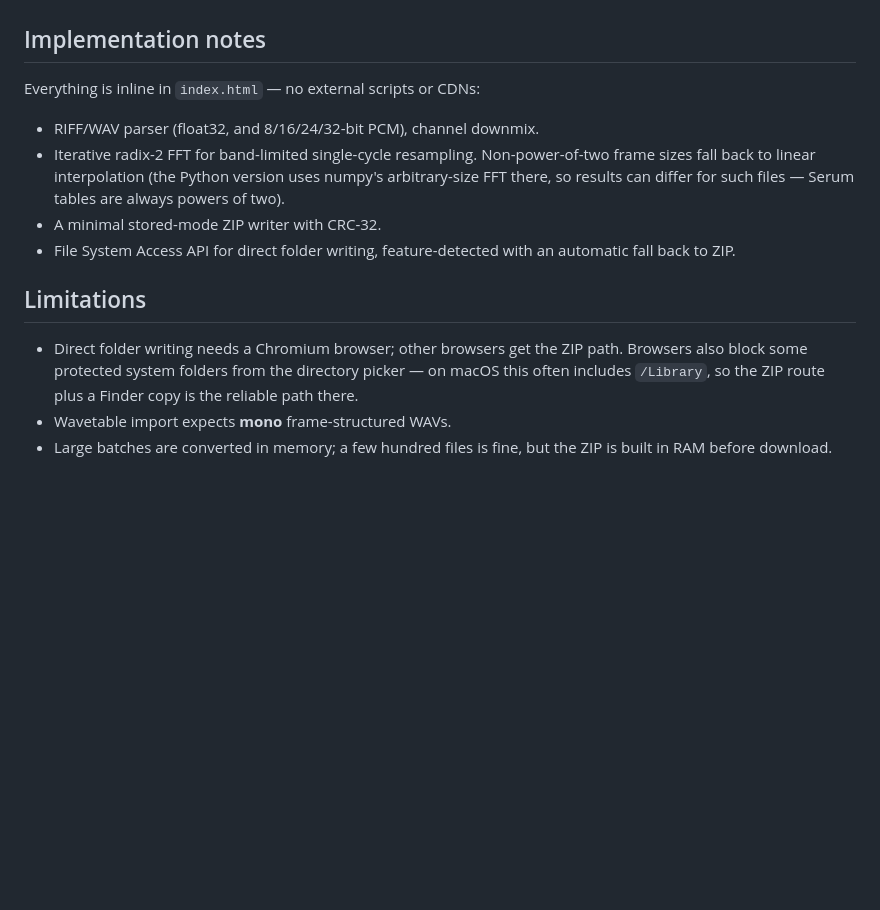
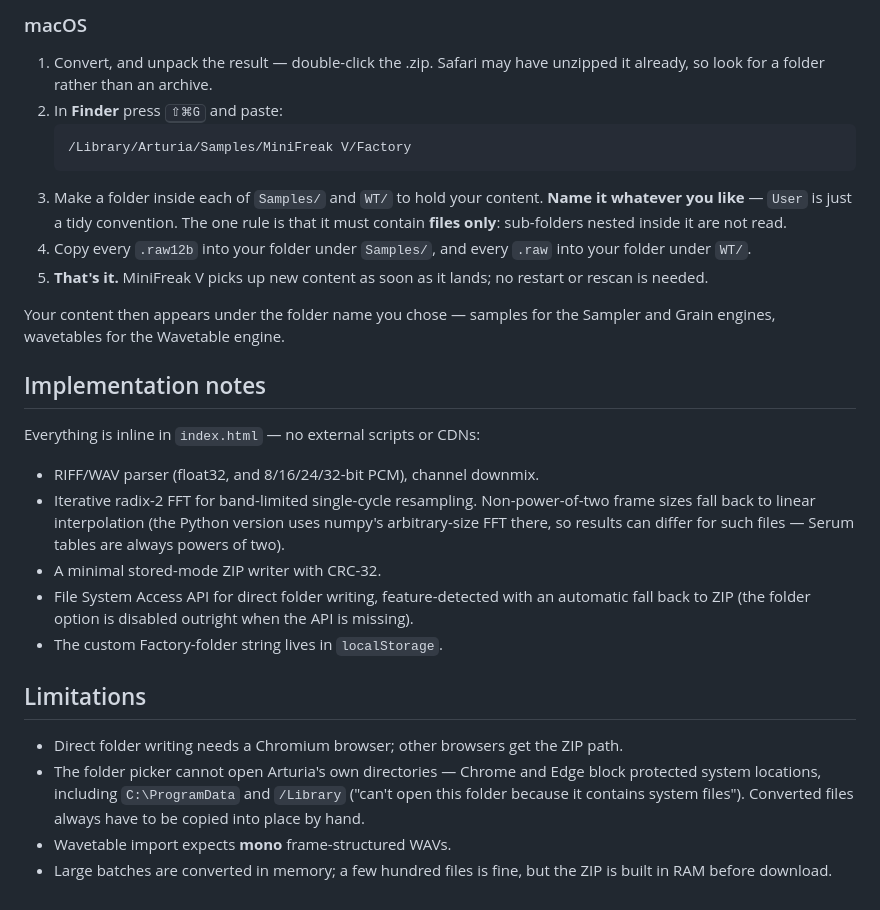
Before and after one commit to negligible-mass/minifreak-converter, a Markdown page: README.md, the part around one of its changes. Rendered like a GitHub page; blank space fills up the shorter version.

````diff
--- a/README.md
+++ b/README.md
@@ -90,3 +116,22 @@ Finder and paste a path to jump straight there.
+### macOS
+
+1. Convert, and unpack the result — double-click the .zip. Safari may have
+   unzipped it already, so look for a folder rather than an archive.
+2. In **Finder** press <kbd>⇧⌘G</kbd> and paste:
+   ```
+   /Library/Arturia/Samples/MiniFreak V/Factory
+   ```
+3. Make a folder inside each of `Samples/` and `WT/` to hold your content.
+   **Name it whatever you like** — `User` is just a tidy convention. The one
+   rule is that it must contain **files only**: sub-folders nested inside it
+   are not read.
+4. Copy every `.raw12b` into your folder under `Samples/`, and every `.raw`
+   into your folder under `WT/`.
+5. **That's it.** MiniFreak V picks up new content as soon as it lands; no
+   restart or rescan is needed.
+
+Your content then appears under the folder name you chose — samples for the
+Sampler and Grain engines, wavetables for the Wavetable engine.
 
 ## Implementation notes
 
@@ -98,15 +143,19 @@ Everything is inline in `index.html` — no external scripts or CDNs:
   Python version uses numpy's arbitrary-size FFT there, so results can
   differ for such files — Serum tables are always powers of two).
 * A minimal stored-mode ZIP writer with CRC-32.
-* File System Access API for direct folder writing, feature-detected
-  with an automatic fall back to ZIP.
+* File System Access API for direct folder writing, feature-detected with
+  an automatic fall back to ZIP (the folder option is disabled outright when
+  the API is missing).
+* The custom Factory-folder string lives in `localStorage`.
 
 ## Limitations
 
 * Direct folder writing needs a Chromium browser; other browsers get the
-  ZIP path. Browsers also block some protected system folders from the
-  directory picker — on macOS this often includes `/Library`, so the ZIP
-  route plus a Finder copy is the reliable path there.
+  ZIP path.
+* The folder picker cannot open Arturia's own directories — Chrome and Edge
+  block protected system locations, including `C:\ProgramData` and
+  `/Library` ("can't open this folder because it contains system files").
+  Converted files always have to be copied into place by hand.
 * Wavetable import expects **mono** frame-structured WAVs.
 * Large batches are converted in memory; a few hundred files is fine,
   but the ZIP is built in RAM before download.
````
Also changed, not shown: other parts of README.md (+59 -33 lines).
